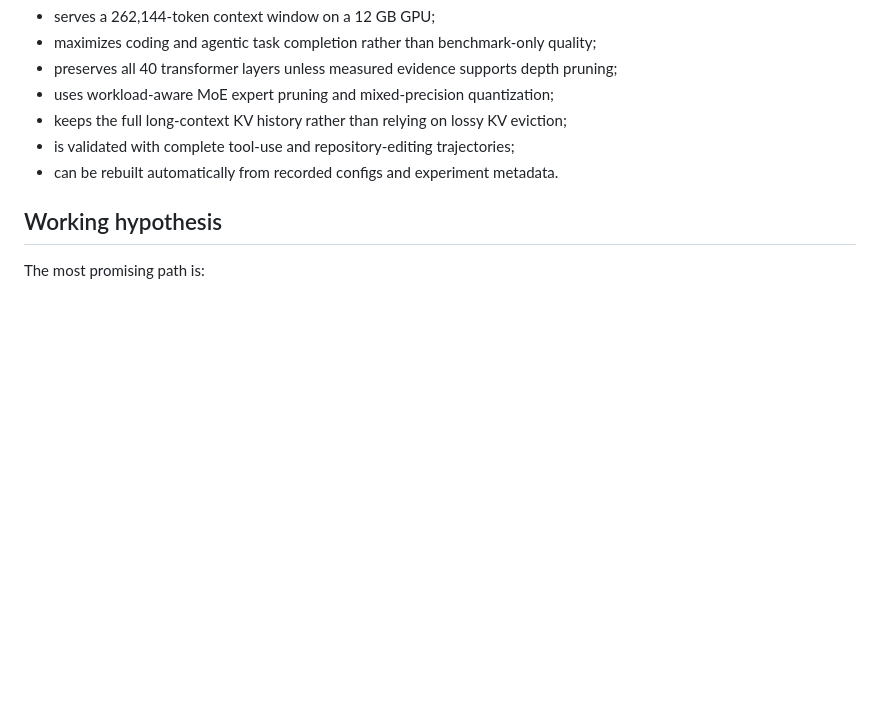
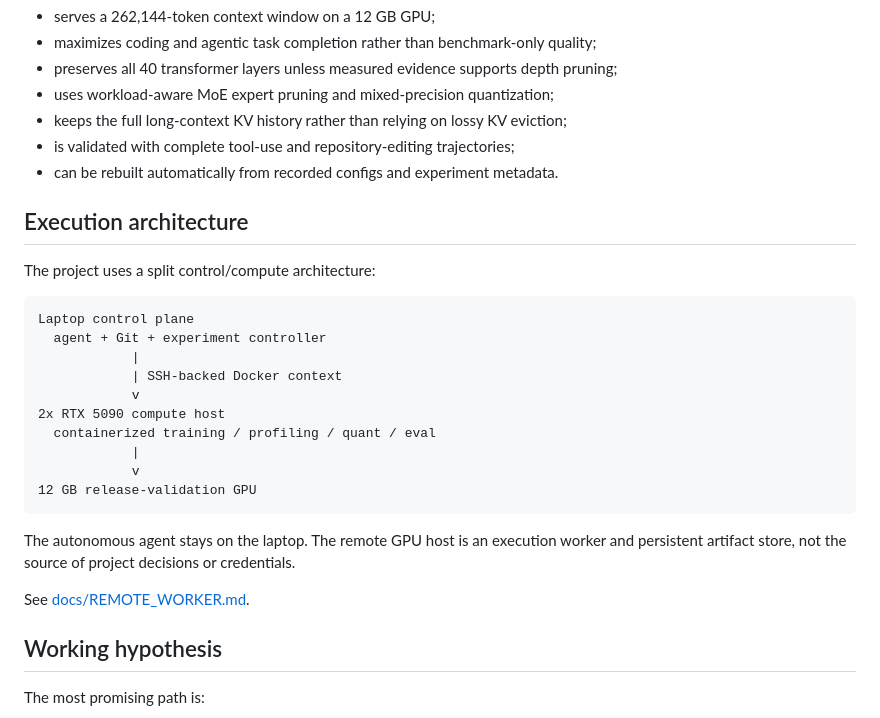
Before and after one commit to sharkworks-ai/qwen3-6-12gb, a Markdown page: README.md, the part around the change. GitHub-like rendering; blank space fills up the shorter version.

Commit message:
Document laptop controller and remote GPU worker

````diff
--- a/README.md
+++ b/README.md
@@ -13,6 +13,27 @@ Produce a reproducible release that:
 - keeps the full long-context KV history rather than relying on lossy KV eviction;
 - is validated with complete tool-use and repository-editing trajectories;
 - can be rebuilt automatically from recorded configs and experiment metadata.
+
+## Execution architecture
+
+The project uses a split control/compute architecture:
+
+```text
+Laptop control plane
+  agent + Git + experiment controller
+            |
+            | SSH-backed Docker context
+            v
+2x RTX 5090 compute host
+  containerized training / profiling / quant / eval
+            |
+            v
+12 GB release-validation GPU
+```
+
+The autonomous agent stays on the laptop. The remote GPU host is an execution worker and persistent artifact store, not the source of project decisions or credentials.
+
+See [docs/REMOTE_WORKER.md](docs/REMOTE_WORKER.md).
 
 ## Working hypothesis
 
````
